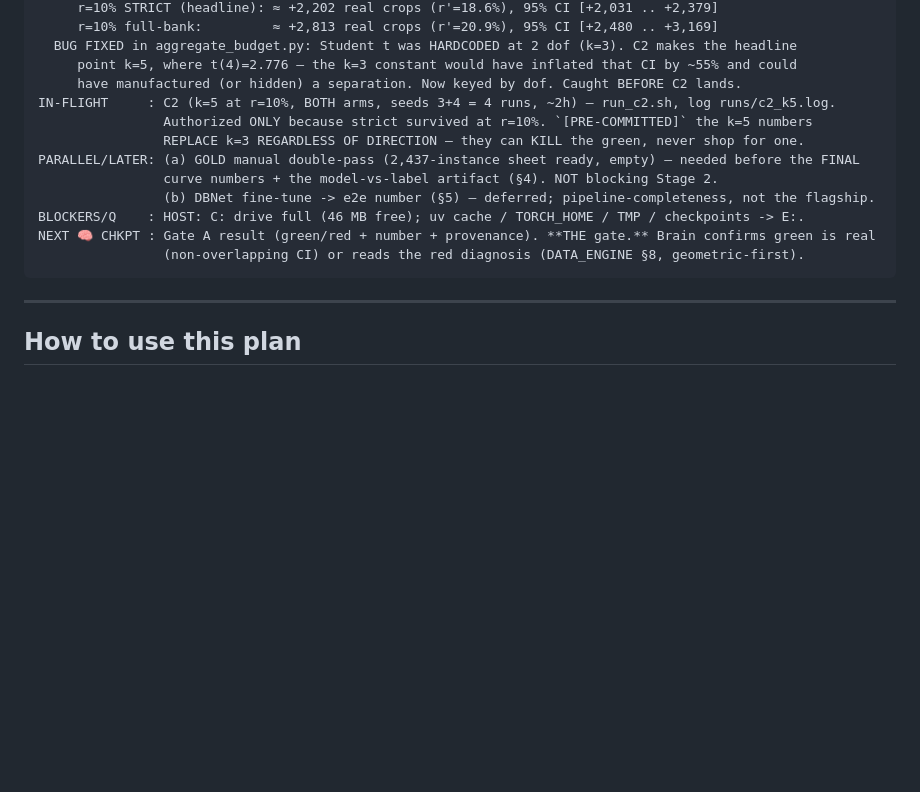
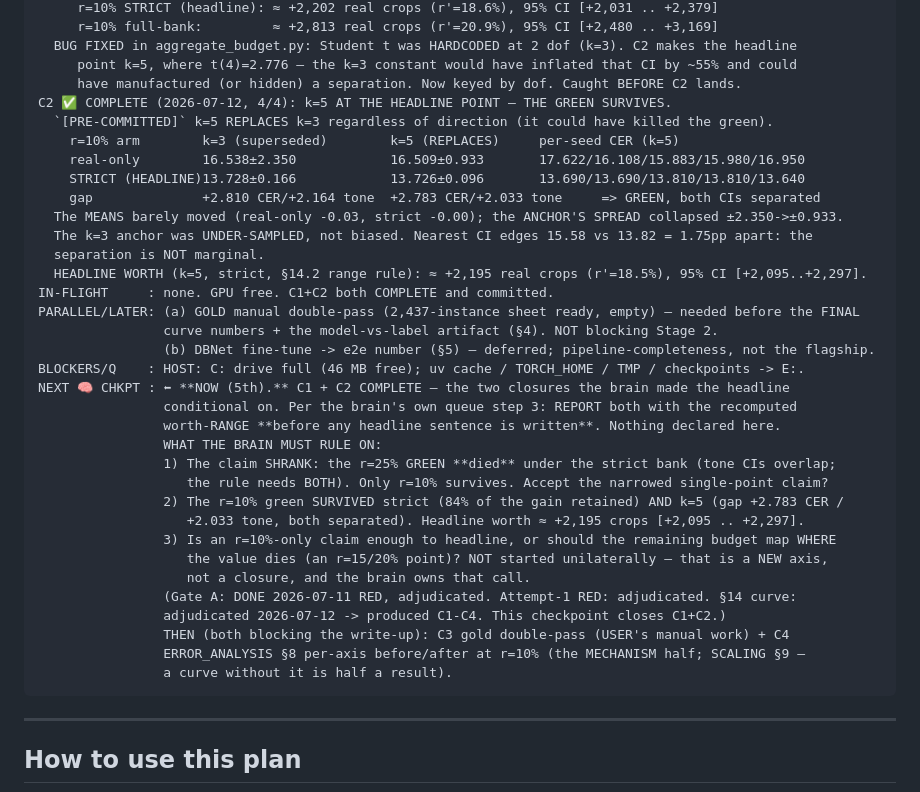
Before and after one commit to MatteoPhan926/Vietnamese_OCR, a Markdown page: BUILD_PLAN.md, the part around the change. Rendered like a GitHub page; blank space fills up the shorter version.

````diff
--- a/BUILD_PLAN.md
+++ b/BUILD_PLAN.md
@@ -155,15 +155,37 @@ C1 ✅ COMPLETE (2026-07-12, 6/6): THE STRICT BANK SPLITS THE CURVE — r=10 SUR
   BUG FIXED in aggregate_budget.py: Student t was HARDCODED at 2 dof (k=3). C2 makes the headline
      point k=5, where t(4)=2.776 — the k=3 constant would have inflated that CI by ~55% and could
      have manufactured (or hidden) a separation. Now keyed by dof. Caught BEFORE C2 lands.
-IN-FLIGHT     : C2 (k=5 at r=10%, BOTH arms, seeds 3+4 = 4 runs, ~2h) — run_c2.sh, log runs/c2_k5.log.
-                Authorized ONLY because strict survived at r=10%. `[PRE-COMMITTED]` the k=5 numbers
-                REPLACE k=3 REGARDLESS OF DIRECTION — they can KILL the green, never shop for one.
+C2 ✅ COMPLETE (2026-07-12, 4/4): k=5 AT THE HEADLINE POINT — THE GREEN SURVIVES.
+  `[PRE-COMMITTED]` k=5 REPLACES k=3 regardless of direction (it could have killed the green).
+    r=10% arm        k=3 (superseded)        k=5 (REPLACES)     per-seed CER (k=5)
+    real-only        16.538±2.350            16.509±0.933       17.622/16.108/15.883/15.980/16.950
+    STRICT (HEADLINE)13.728±0.166            13.726±0.096       13.690/13.690/13.810/13.810/13.640
+    gap              +2.810 CER/+2.164 tone  +2.783 CER/+2.033 tone     => GREEN, both CIs separated
+  The MEANS barely moved (real-only -0.03, strict -0.00); the ANCHOR'S SPREAD collapsed ±2.350->±0.933.
+  The k=3 anchor was UNDER-SAMPLED, not biased. Nearest CI edges 15.58 vs 13.82 = 1.75pp apart: the
+  separation is NOT marginal.
+  HEADLINE WORTH (k=5, strict, §14.2 range rule): ≈ +2,195 real crops (r'=18.5%), 95% CI [+2,095..+2,297].
+IN-FLIGHT     : none. GPU free. C1+C2 both COMPLETE and committed.
 PARALLEL/LATER: (a) GOLD manual double-pass (2,437-instance sheet ready, empty) — needed before the FINAL
                 curve numbers + the model-vs-label artifact (§4). NOT blocking Stage 2.
                 (b) DBNet fine-tune -> e2e number (§5) — deferred; pipeline-completeness, not the flagship.
 BLOCKERS/Q    : HOST: C: drive full (46 MB free); uv cache / TORCH_HOME / TMP / checkpoints -> E:.
-NEXT 🧠 CHKPT : Gate A result (green/red + number + provenance). **THE gate.** Brain confirms green is real
-                (non-overlapping CI) or reads the red diagnosis (DATA_ENGINE §8, geometric-first).
+NEXT 🧠 CHKPT : ⬅ **NOW (5th).** C1 + C2 COMPLETE — the two closures the brain made the headline
+                conditional on. Per the brain's own queue step 3: REPORT both with the recomputed
+                worth-RANGE **before any headline sentence is written**. Nothing declared here.
+                WHAT THE BRAIN MUST RULE ON:
+                1) The claim SHRANK: the r=25% GREEN **died** under the strict bank (tone CIs overlap;
+                   the rule needs BOTH). Only r=10% survives. Accept the narrowed single-point claim?
+                2) The r=10% green SURVIVED strict (84% of the gain retained) AND k=5 (gap +2.783 CER /
+                   +2.033 tone, both separated). Headline worth ≈ +2,195 crops [+2,095 .. +2,297].
+                3) Is an r=10%-only claim enough to headline, or should the remaining budget map WHERE
+                   the value dies (an r=15/20% point)? NOT started unilaterally — that is a NEW axis,
+                   not a closure, and the brain owns that call.
+                (Gate A: DONE 2026-07-11 RED, adjudicated. Attempt-1 RED: adjudicated. §14 curve:
+                adjudicated 2026-07-12 -> produced C1-C4. This checkpoint closes C1+C2.)
+                THEN (both blocking the write-up): C3 gold double-pass (USER's manual work) + C4
+                ERROR_ANALYSIS §8 per-axis before/after at r=10% (the MECHANISM half; SCALING §9 —
+                a curve without it is half a result).
 ```
 
 ---
````
Also changed, not shown: RESULTS.md (+33 -0 lines), SCALING.md (+30 -16 lines).
